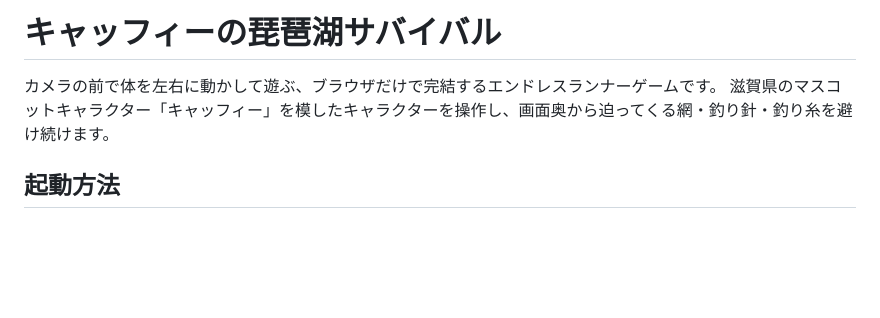
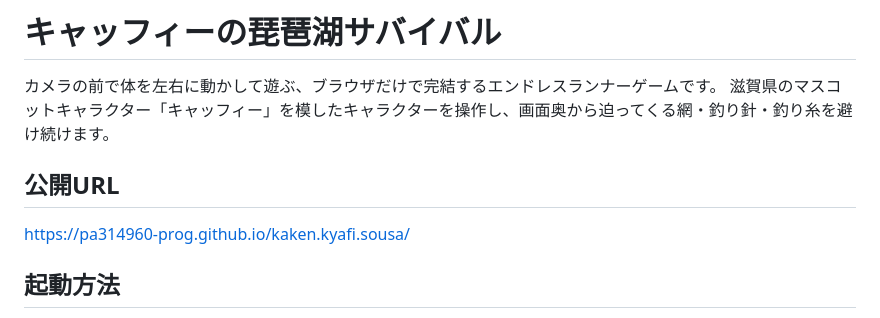
Before and after one commit to pa314960-prog/kaken.kyafi.openai.new, a Markdown page: README.md, the part around the change. GitHub-like rendering; blank space fills up the shorter version.

Commit message:
Add GitHub Pages published URL to README
Co-Authored-By: Claude Sonnet 5 <noreply@anthropic.com>

```diff
--- a/README.md
+++ b/README.md
@@ -2,6 +2,10 @@
 
 カメラの前で体を左右に動かして遊ぶ、ブラウザだけで完結するエンドレスランナーゲームです。
 滋賀県のマスコットキャラクター「キャッフィー」を模したキャラクターを操作し、画面奥から迫ってくる網・釣り針・釣り糸を避け続けます。
+
+## 公開URL
+
+https://pa314960-prog.github.io/kaken.kyafi.sousa/
 
 ## 起動方法
 
```
